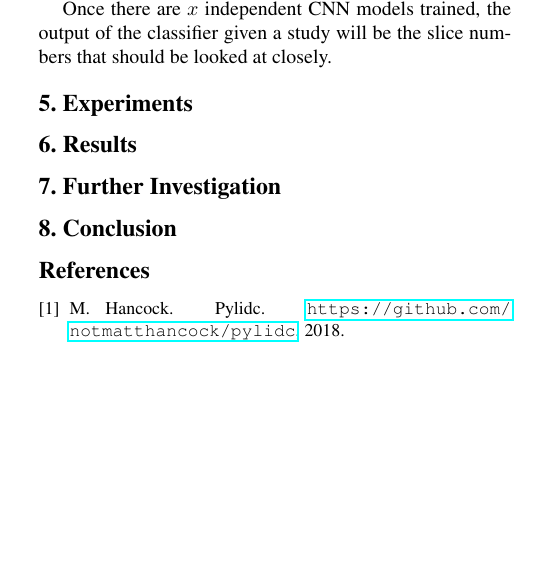
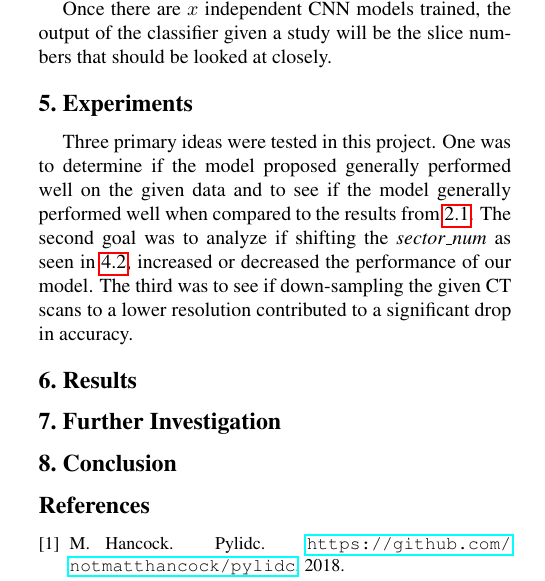
Before and after one commit to kclejeune/lung-tumor-classification, a LaTeX paper (writeup/writeup.tex): part of one column of page 3 of 4, cut so that both start at the same text, the shorter picture padded with empty space. Compiled offline with pdfLaTeX.

Commit message:
Included more writeup for experiments

```diff
--- a/writeup/writeup.tex
+++ b/writeup/writeup.tex
@@ -215,6 +215,10 @@
         be the slice numbers that should be looked at closely.
 
 \section{Experiments} \label{sec:experiments}
+   Three primary ideas were tested in this project. One was to determine if the model proposed generally performed well on the given data and to see
+   if the model generally performed well when compared to the results from \ref{sec:related-dl-vs-ml}. The second goal was to analyze if shifting the
+   {\it sector\_num} as seen in \ref{sec:struct-sector}, increased or decreased the performance of our model. The third was to see if down-sampling the
+   given CT scans to a lower resolution contributed to a significant drop in accuracy.
 
 \section{Results} \label{sec:results}
 
```
Also changed, not shown: writeup/writeup.pdf, writeup/writeup.tex (4 more changed lines).
